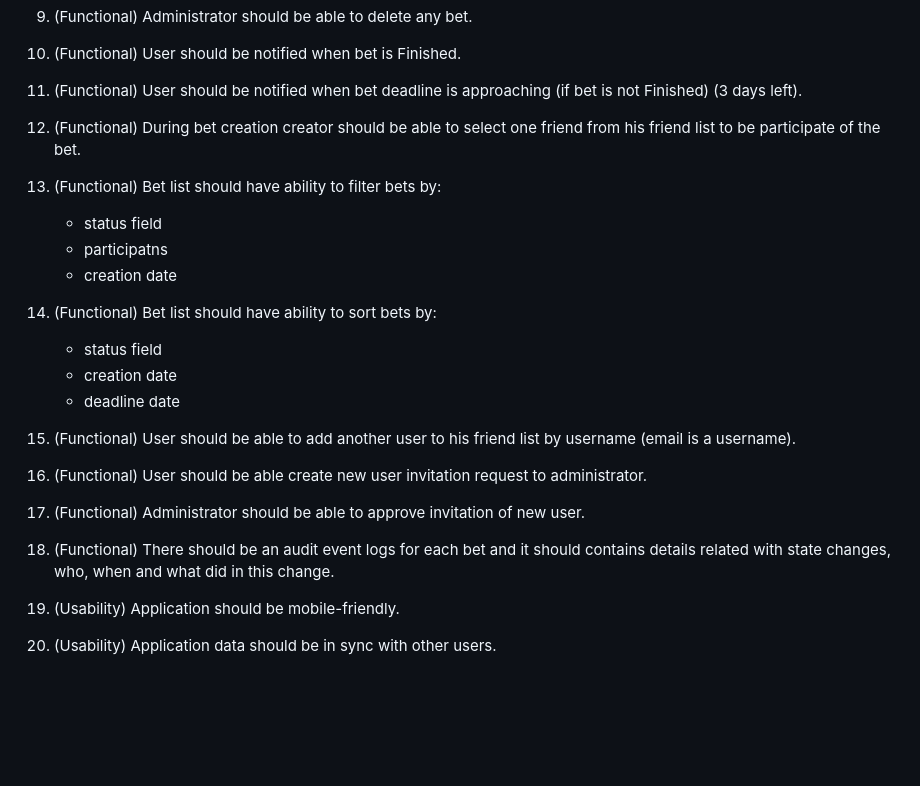
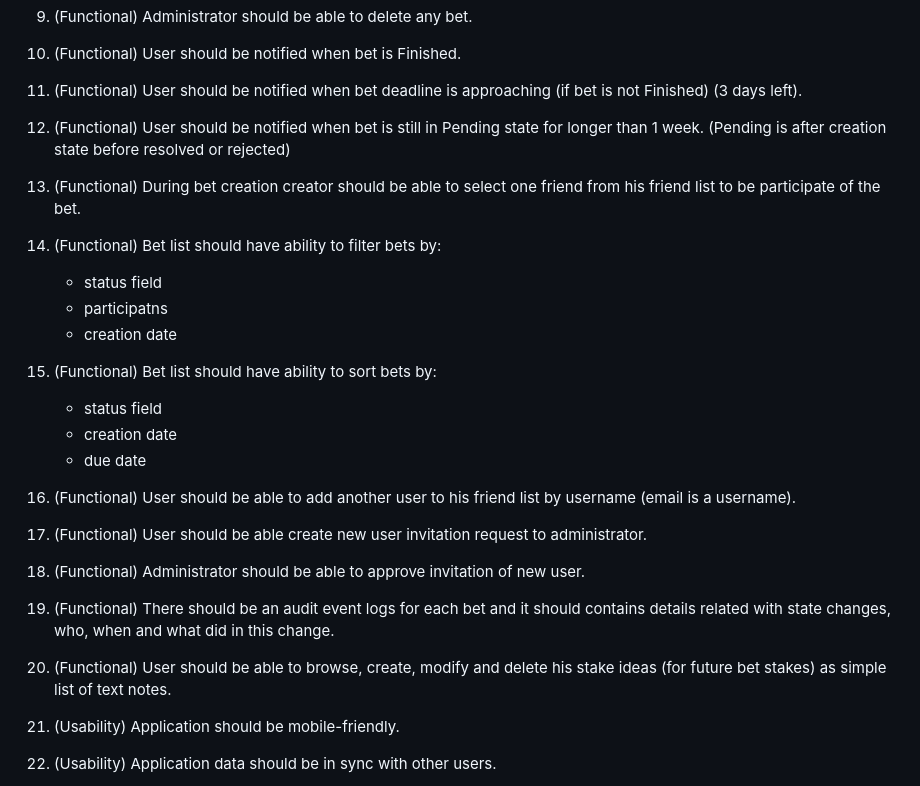
Before and after one commit to radek2s/BetKeeper, a Markdown page: documents/01_requirements/00-requirements.md, the part around the change. Rendered like a GitHub page; blank space fills up the shorter version.

Commit message:
📚 Update requirements with Bet Stake idea conception

```diff
--- a/documents/01_requirements/00-requirements.md
+++ b/documents/01_requirements/00-requirements.md
@@ -37,6 +37,8 @@ Application is intended to use by narrow group of users but it might grow up to
 4. <span style="color: #DB9724">(Functional)</span> User should be notified when bet is Finished.
 5. <span style="color: #DB9724">(Functional)</span> User should be notified when bet deadline is approaching (if bet is not Finished) (3 days left).
 
+5. <span style="color: #DB9724">(Functional)</span> User should be notified when bet is still in Pending state for longer than 1 week. (Pending is after creation state before resolved or rejected)
+
 
 7. <span style="color: #DB9724">(Functional)</span> During bet creation creator should be able to select one friend from his friend list to be participate of the bet.
 8. <span style="color: #DB9724">(Functional)</span> Bet list should have ability to filter bets by:
@@ -46,11 +48,13 @@ Application is intended to use by narrow group of users but it might grow up to
 8. <span style="color: #DB9724">(Functional)</span> Bet list should have ability to sort bets by:
     - status field
     - creation date
-    - deadline date
+    - due date
 8. <span style="color: #DB9724">(Functional)</span> User should be able to add another user to his friend list by username (email is a username).
 9. <span style="color: #DB9724">(Functional)</span> User should be able create new user invitation request to administrator.
 10. <span style="color: #DB9724">(Functional)</span> Administrator should be able to approve invitation of new user.
 8. <span style="color: #DB9724">(Functional)</span> There should be an audit event logs for each bet and it should contains details related with state changes, who, when and what did in this change.
+
+8. <span style="color: #DB9724">(Functional)</span> User should be able to browse, create, modify and delete his stake ideas (for future bet stakes) as simple list of text notes.
 
 11. <span style="color: #2E5AD1">(Usability)</span> Application should be mobile-friendly.
 11. <span style="color: #2E5AD1">(Usability)</span> Application data should be in sync with other users.
```
Also changed, not shown: 1 other file.
